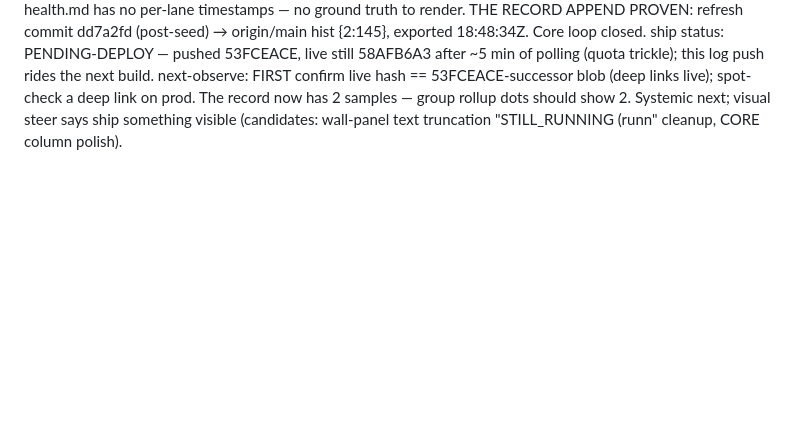
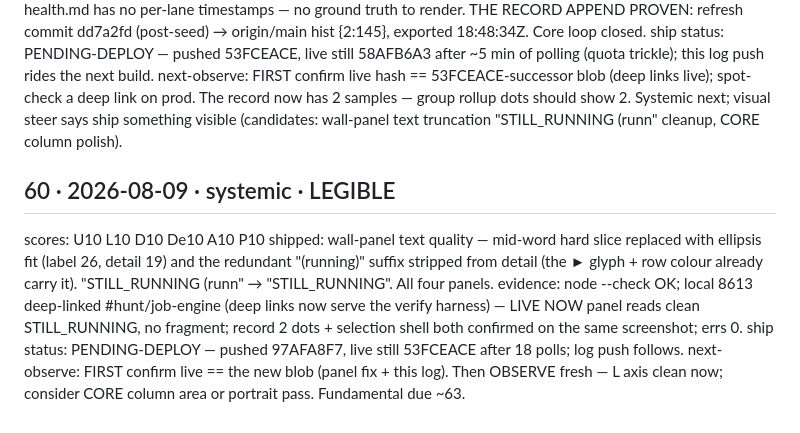
Before and after one commit to MARCCHERGGI/orrery, a Markdown page: docs/EVOLUTION-LOG.md, the part around the change. Drawn GitHub-style; blank space fills up the shorter version.

Commit message:
log: iter 60

```diff
--- a/docs/EVOLUTION-LOG.md
+++ b/docs/EVOLUTION-LOG.md
@@ -589,3 +589,10 @@ evidence: local 8613 — boot with #hunt/job-engine → level 2 + card open + ha
 THE RECORD APPEND PROVEN: refresh commit dd7a2fd (post-seed) → origin/main hist {2:145}, exported 18:48:34Z. Core loop closed.
 ship status: PENDING-DEPLOY — pushed 53FCEACE, live still 58AFB6A3 after ~5 min of polling (quota trickle); this log push rides the next build.
 next-observe: FIRST confirm live hash == 53FCEACE-successor blob (deep links live); spot-check a deep link on prod. The record now has 2 samples — group rollup dots should show 2. Systemic next; visual steer says ship something visible (candidates: wall-panel text truncation "STILL_RUNNING (runn" cleanup, CORE column polish).
+
+## 60 · 2026-08-09 · systemic · LEGIBLE
+scores: U10 L10 D10 De10 A10 P10
+shipped: wall-panel text quality — mid-word hard slice replaced with ellipsis fit (label 26, detail 19) and the redundant "(running)" suffix stripped from detail (the ► glyph + row colour already carry it). "STILL_RUNNING (runn" → "STILL_RUNNING". All four panels.
+evidence: node --check OK; local 8613 deep-linked #hunt/job-engine (deep links now serve the verify harness) — LIVE NOW panel reads clean STILL_RUNNING, no fragment; record 2 dots + selection shell both confirmed on the same screenshot; errs 0.
+ship status: PENDING-DEPLOY — pushed 97AFA8F7, live still 53FCEACE after 18 polls; log push follows.
+next-observe: FIRST confirm live == the new blob (panel fix + this log). Then OBSERVE fresh — L axis clean now; consider CORE column area or portrait pass. Fundamental due ~63.
```
